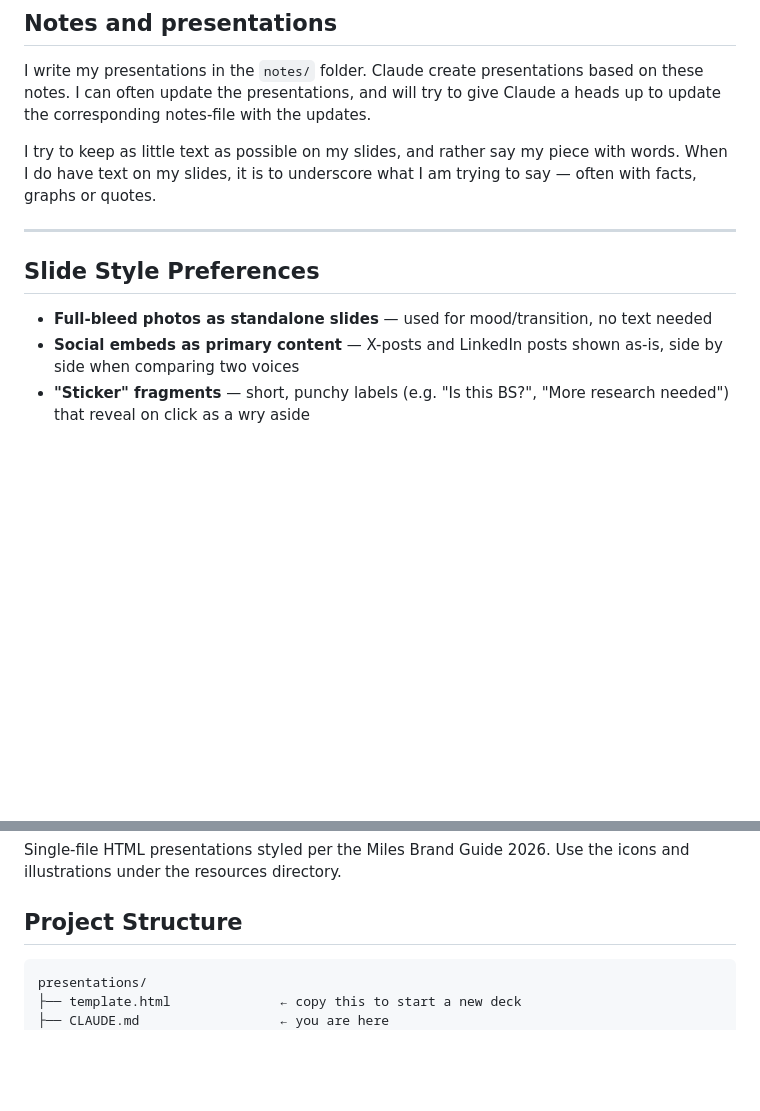
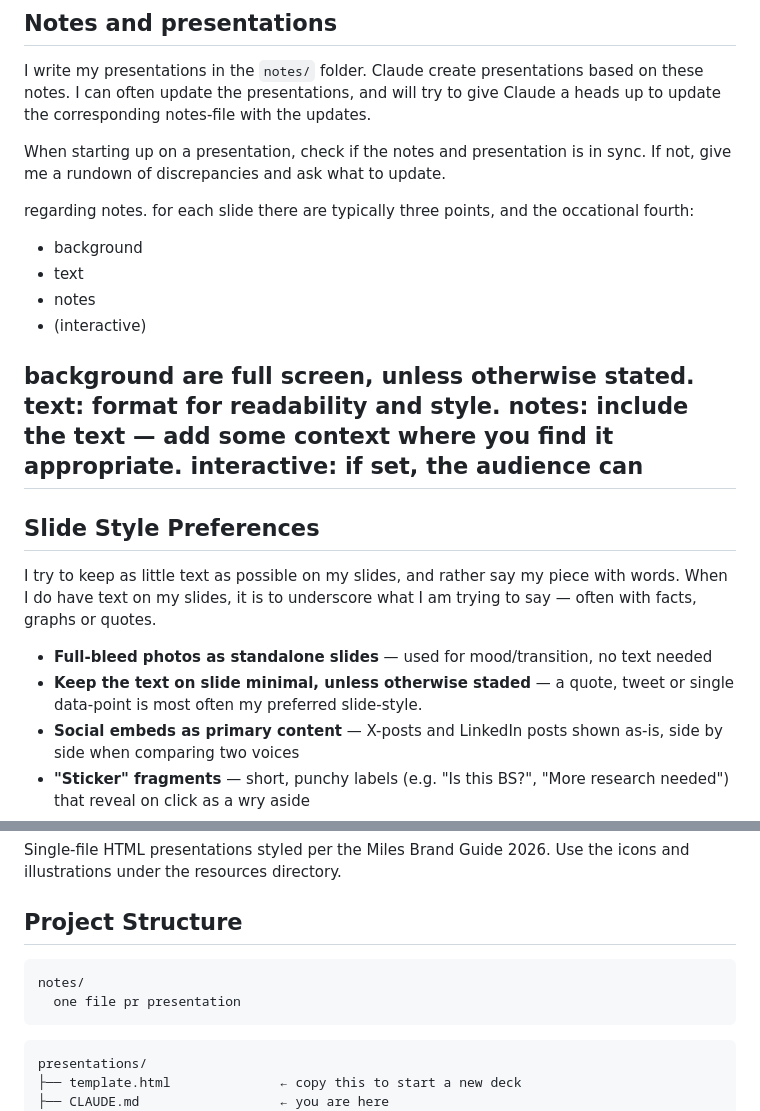
Before and after one commit to phareim/fagkaffe, a Markdown page: CLAUDE.md, 2 parts joined by grey strips. Rendered like a GitHub page; blank space fills up the shorter version.

````diff
--- a/CLAUDE.md
+++ b/CLAUDE.md
@@ -7,13 +7,26 @@ Active presentations:
 
 I write my presentations in the `notes/` folder. Claude create presentations based on these notes. I can often update the presentations, and will try to give Claude a heads up to update the corresponding notes-file with the updates.
 
-I try to keep as little text as possible on my slides, and rather say my piece with words. When I do have text on my slides, it is to underscore what I am trying to say — often with facts, graphs or quotes.
+When starting up on a presentation, check if the notes and presentation is in sync. If not, give me a rundown of discrepancies and ask what to update.
 
+regarding notes. for each slide there are typically three points, and the occational fourth:
+- background
+- text
+- notes
+- (interactive)
+
+background are full screen, unless otherwise stated.
+text: format for readability and style.
+notes: include the text — add some context where you find it appropriate.
+interactive: if set, the audience can
 ---
 
 ## Slide Style Preferences
 
+I try to keep as little text as possible on my slides, and rather say my piece with words. When I do have text on my slides, it is to underscore what I am trying to say — often with facts, graphs or quotes.
+
 - **Full-bleed photos as standalone slides** — used for mood/transition, no text needed
+- **Keep the text on slide minimal, unless otherwise staded** — a quote, tweet or single data-point is most often my preferred slide-style.
 - **Social embeds as primary content** — X-posts and LinkedIn posts shown as-is, side by side when comparing two voices
 - **"Sticker" fragments** — short, punchy labels (e.g. "Is this BS?", "More research needed") that reveal on click as a wry aside
 - **Substantial speaker notes** — tell the full story there; slides stay sparse
@@ -29,6 +42,11 @@ Single-file HTML presentations styled per the Miles Brand Guide 2026.
 Use the icons and illustrations under the resources directory.
 
 ## Project Structure
+
+```
+notes/
+  one file pr presentation
+```
 
 ```
 presentations/
````
Also changed, not shown: notes/ai-agile.md (+8 -16 lines).
